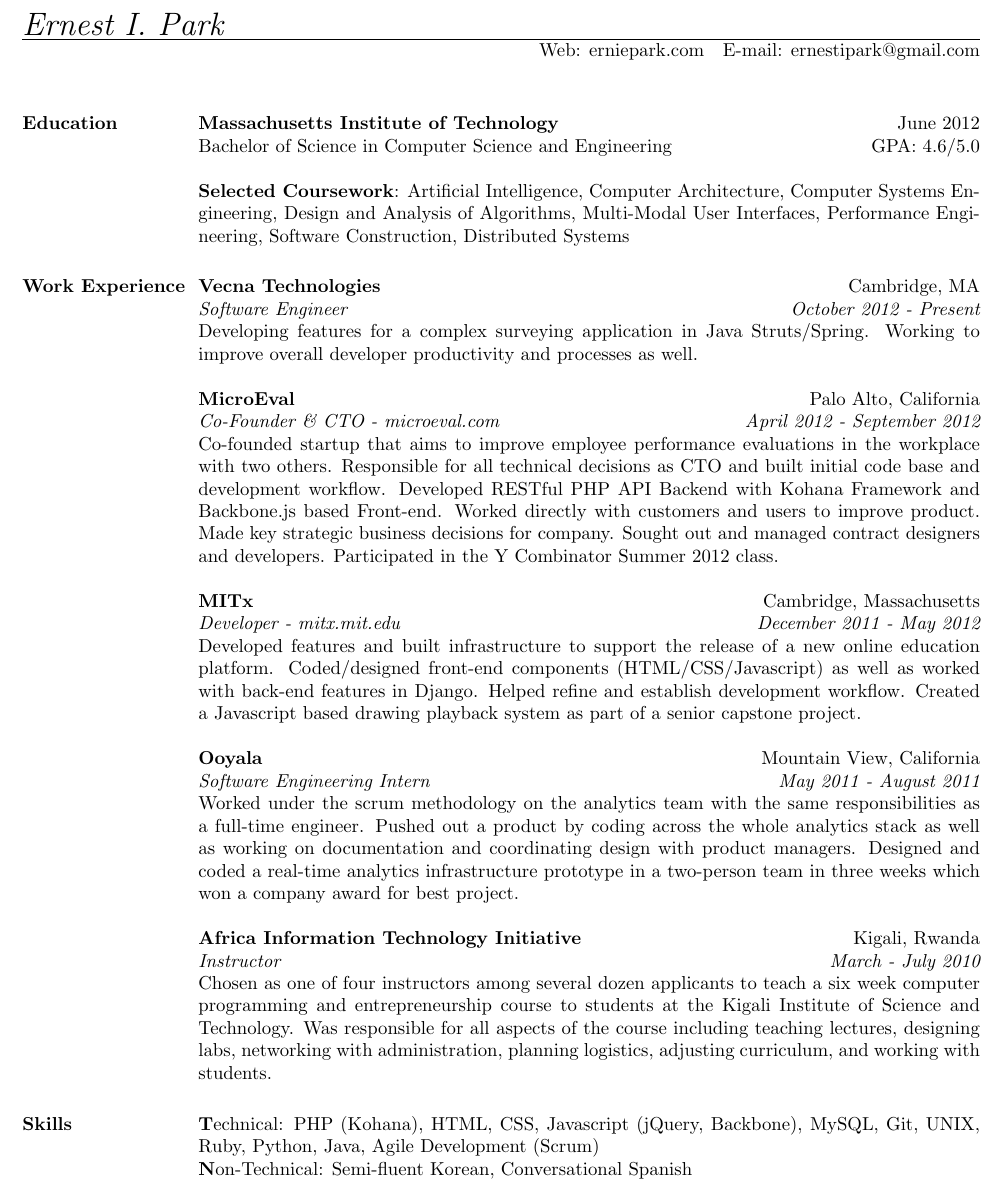
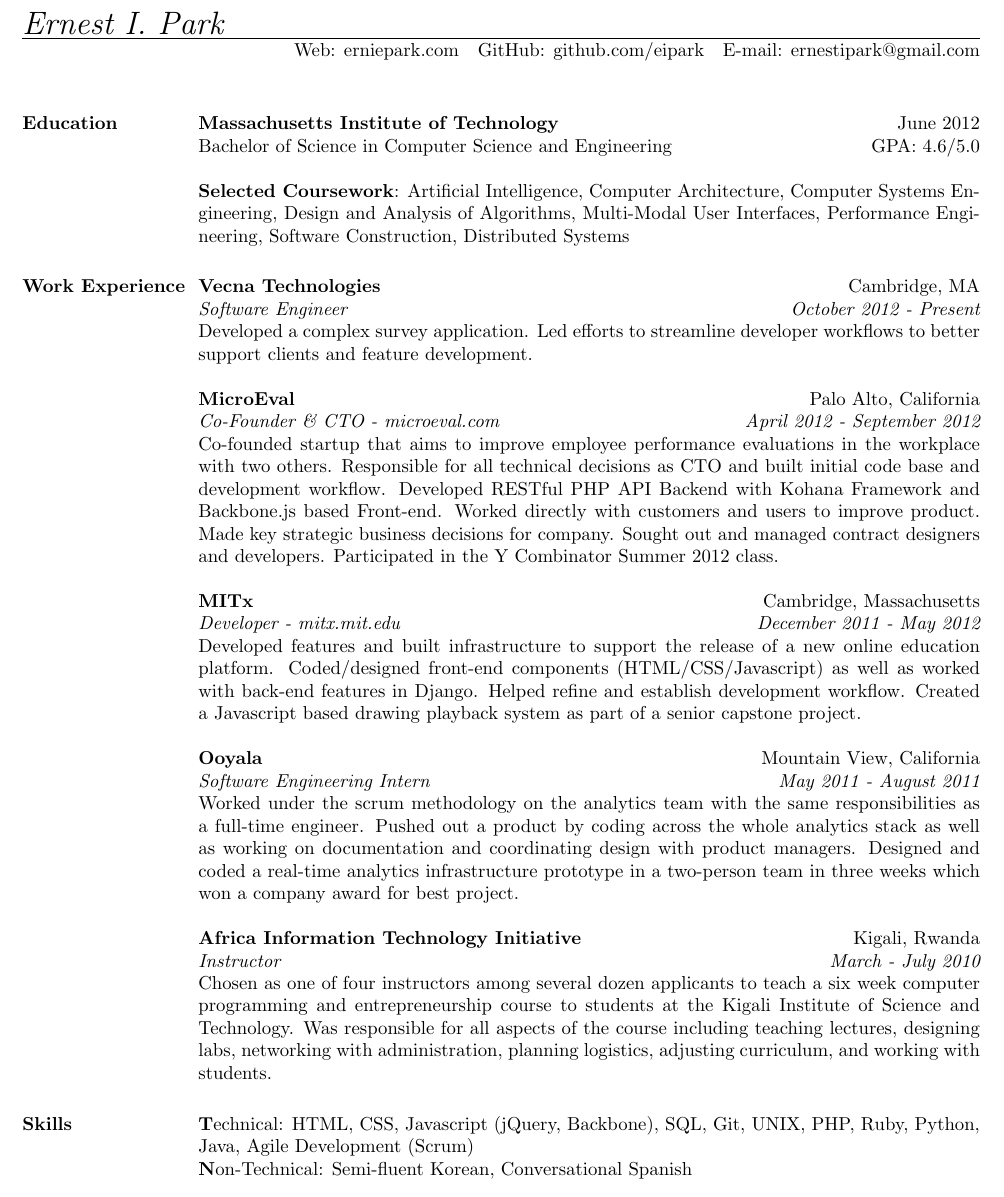
Before and after one commit to eipark/resume, a LaTeX CV (Ernest_Park_Resume.tex): part of the page, cut so that both start at the same text. Compiled offline with pdfLaTeX.

Commit message:
update vecna, rearrange skills

```diff
--- a/Ernest_Park_Resume.tex
+++ b/Ernest_Park_Resume.tex
@@ -39,7 +39,7 @@
 %the name in big fonts at the top of resume
 %this is left aligned
 \name{Ernest I. Park}
-\address{Web: erniepark.com \ \ E-mail: ernestipark@gmail.com}
+\address{Web: erniepark.com \ \ GitHub: github.com/eipark \ \ E-mail: ernestipark@gmail.com}
 
 
 
@@ -78,7 +78,7 @@
 \location{\em{Software Engineer}}
 \dates{\em{October 2012 - Present}}
 \begin{position}
-Developing features for a complex surveying application in Java Struts/Spring. Working to improve overall developer productivity and processes as well.
+Developed a complex survey application. Led efforts to streamline developer workflows to better support clients and feature development.
 \end{position}
 
 \employer{\textbf{MicroEval}}
@@ -142,7 +142,7 @@
 
 \section{\textsc{Skills}}
 
-\textbf Technical: PHP (Kohana), HTML, CSS, Javascript (jQuery, Backbone), MySQL, Git, UNIX, Ruby, Python, Java, Agile Development (Scrum)\\
+\textbf Technical: HTML, CSS, Javascript (jQuery, Backbone), SQL, Git, UNIX, PHP, Ruby, Python, Java, Agile Development (Scrum)\\
 \textbf Non-Technical: Semi-fluent Korean, Conversational Spanish
 
 \section{\textsc{Awards \& Extra Curriculars}}
```
Also changed, not shown: Ernest_Park_Resume.pdf.
